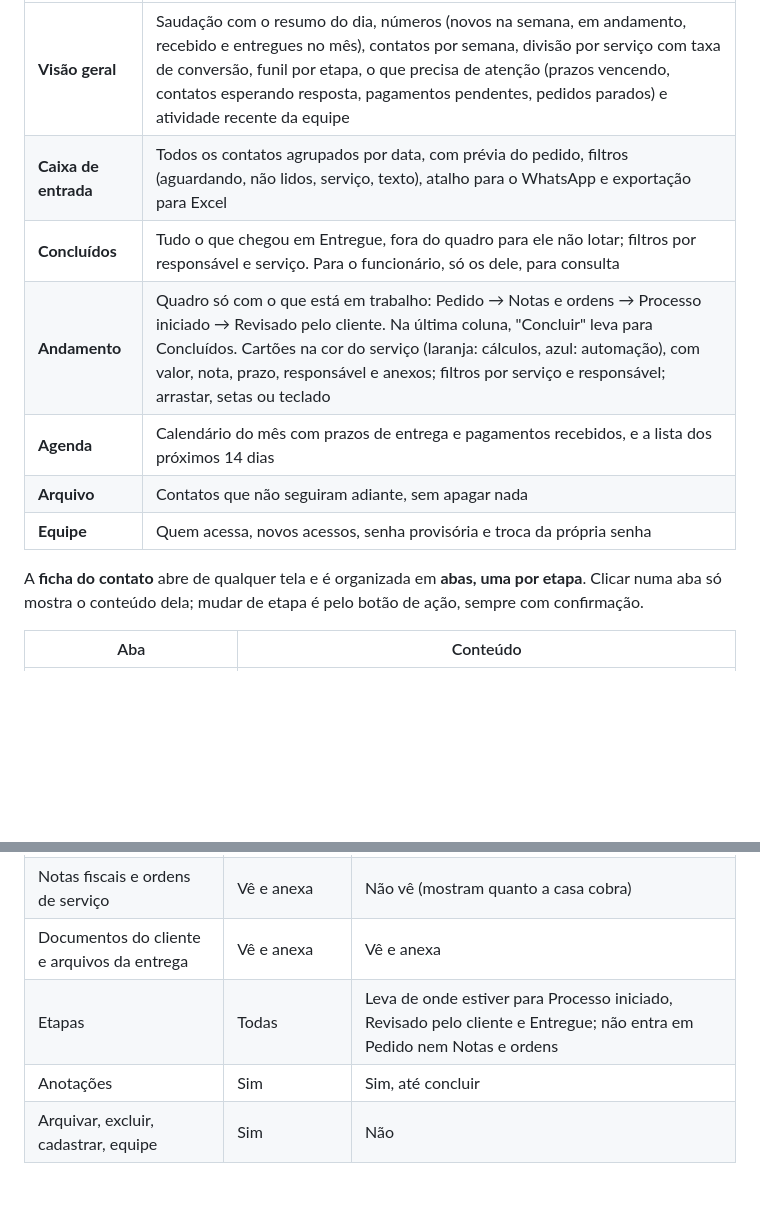
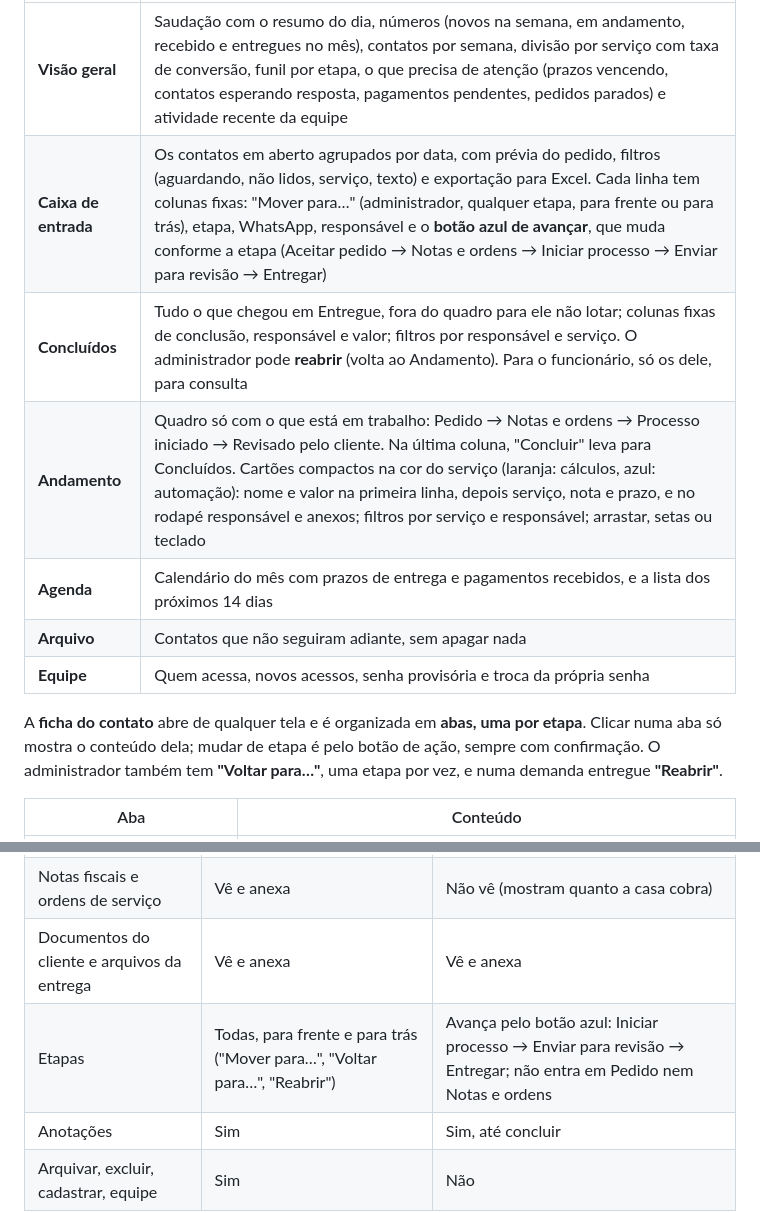
Before and after one commit to GotardoN1/Plannex, a Markdown page: README.md, 2 parts joined by grey strips. Drawn GitHub-style; blank space fills up the shorter version.

Commit message:
README: botão de avançar, Mover para, voltar e reabrir, cartões compactos
Co-Authored-By: Claude Opus 5.5 <noreply@anthropic.com>

```diff
--- a/README.md
+++ b/README.md
@@ -27,14 +27,14 @@ Cada envio do formulário continua indo por e-mail, com os anexos, e também cai
 | Tela | O que faz |
 | --- | --- |
 | **Visão geral** | Saudação com o resumo do dia, números (novos na semana, em andamento, recebido e entregues no mês), contatos por semana, divisão por serviço com taxa de conversão, funil por etapa, o que precisa de atenção (prazos vencendo, contatos esperando resposta, pagamentos pendentes, pedidos parados) e atividade recente da equipe |
-| **Caixa de entrada** | Todos os contatos agrupados por data, com prévia do pedido, filtros (aguardando, não lidos, serviço, texto), atalho para o WhatsApp e exportação para Excel |
-| **Concluídos** | Tudo o que chegou em Entregue, fora do quadro para ele não lotar; filtros por responsável e serviço. Para o funcionário, só os dele, para consulta |
-| **Andamento** | Quadro só com o que está em trabalho: Pedido → Notas e ordens → Processo iniciado → Revisado pelo cliente. Na última coluna, "Concluir" leva para Concluídos. Cartões na cor do serviço (laranja: cálculos, azul: automação), com valor, nota, prazo, responsável e anexos; filtros por serviço e responsável; arrastar, setas ou teclado |
+| **Caixa de entrada** | Os contatos em aberto agrupados por data, com prévia do pedido, filtros (aguardando, não lidos, serviço, texto) e exportação para Excel. Cada linha tem colunas fixas: "Mover para…" (administrador, qualquer etapa, para frente ou para trás), etapa, WhatsApp, responsável e o **botão azul de avançar**, que muda conforme a etapa (Aceitar pedido → Notas e ordens → Iniciar processo → Enviar para revisão → Entregar) |
+| **Concluídos** | Tudo o que chegou em Entregue, fora do quadro para ele não lotar; colunas fixas de conclusão, responsável e valor; filtros por responsável e serviço. O administrador pode **reabrir** (volta ao Andamento). Para o funcionário, só os dele, para consulta |
+| **Andamento** | Quadro só com o que está em trabalho: Pedido → Notas e ordens → Processo iniciado → Revisado pelo cliente. Na última coluna, "Concluir" leva para Concluídos. Cartões compactos na cor do serviço (laranja: cálculos, azul: automação): nome e valor na primeira linha, depois serviço, nota e prazo, e no rodapé responsável e anexos; filtros por serviço e responsável; arrastar, setas ou teclado |
 | **Agenda** | Calendário do mês com prazos de entrega e pagamentos recebidos, e a lista dos próximos 14 dias |
 | **Arquivo** | Contatos que não seguiram adiante, sem apagar nada |
 | **Equipe** | Quem acessa, novos acessos, senha provisória e troca da própria senha |
 
-A **ficha do contato** abre de qualquer tela e é organizada em **abas, uma por etapa**. Clicar numa aba só mostra o conteúdo dela; mudar de etapa é pelo botão de ação, sempre com confirmação.
+A **ficha do contato** abre de qualquer tela e é organizada em **abas, uma por etapa**. Clicar numa aba só mostra o conteúdo dela; mudar de etapa é pelo botão de ação, sempre com confirmação. O administrador também tem **"Voltar para…"**, uma etapa por vez, e numa demanda entregue **"Reabrir"**.
 
 | Aba | Conteúdo |
 | --- | --- |
@@ -59,7 +59,7 @@ Toda mudança de etapa pede confirmação (de qual etapa para qual), seja pela s
 | Valor, nota fiscal, pagamento | Vê e edita | Não vê (nem na linha do tempo) |
 | Notas fiscais e ordens de serviço | Vê e anexa | Não vê (mostram quanto a casa cobra) |
 | Documentos do cliente e arquivos da entrega | Vê e anexa | Vê e anexa |
-| Etapas | Todas | Leva de onde estiver para Processo iniciado, Revisado pelo cliente e Entregue; não entra em Pedido nem Notas e ordens |
+| Etapas | Todas, para frente e para trás ("Mover para…", "Voltar para…", "Reabrir") | Avança pelo botão azul: Iniciar processo → Enviar para revisão → Entregar; não entra em Pedido nem Notas e ordens |
 | Anotações | Sim | Sim, até concluir |
 | Arquivar, excluir, cadastrar, equipe | Sim | Não |
 
```
